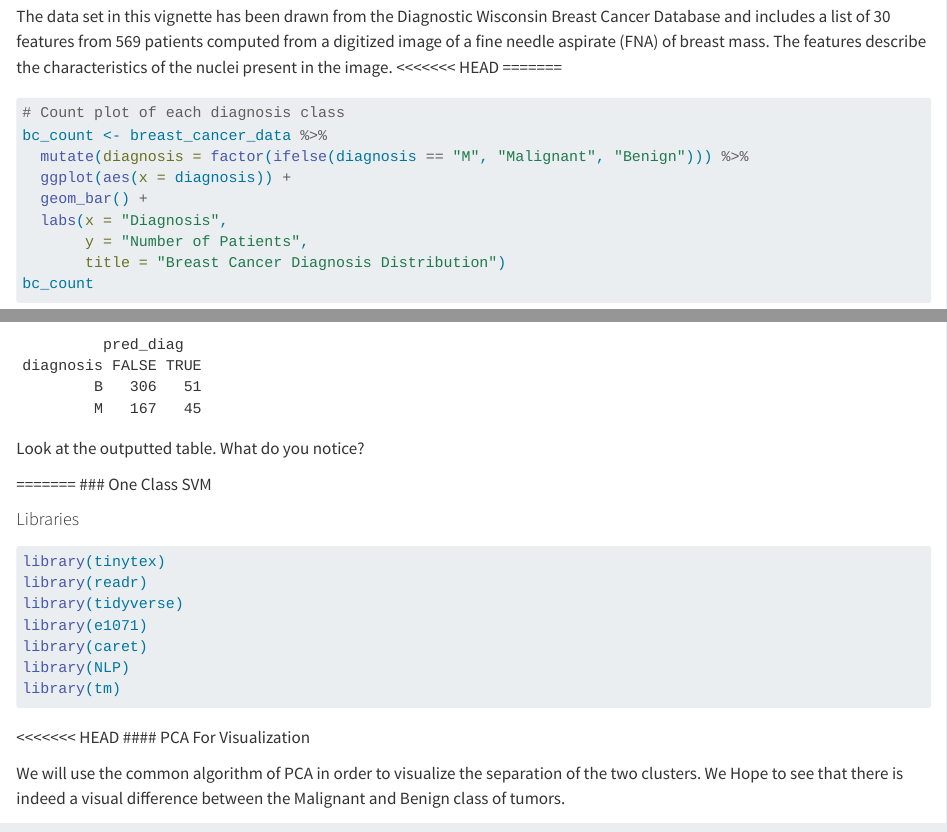
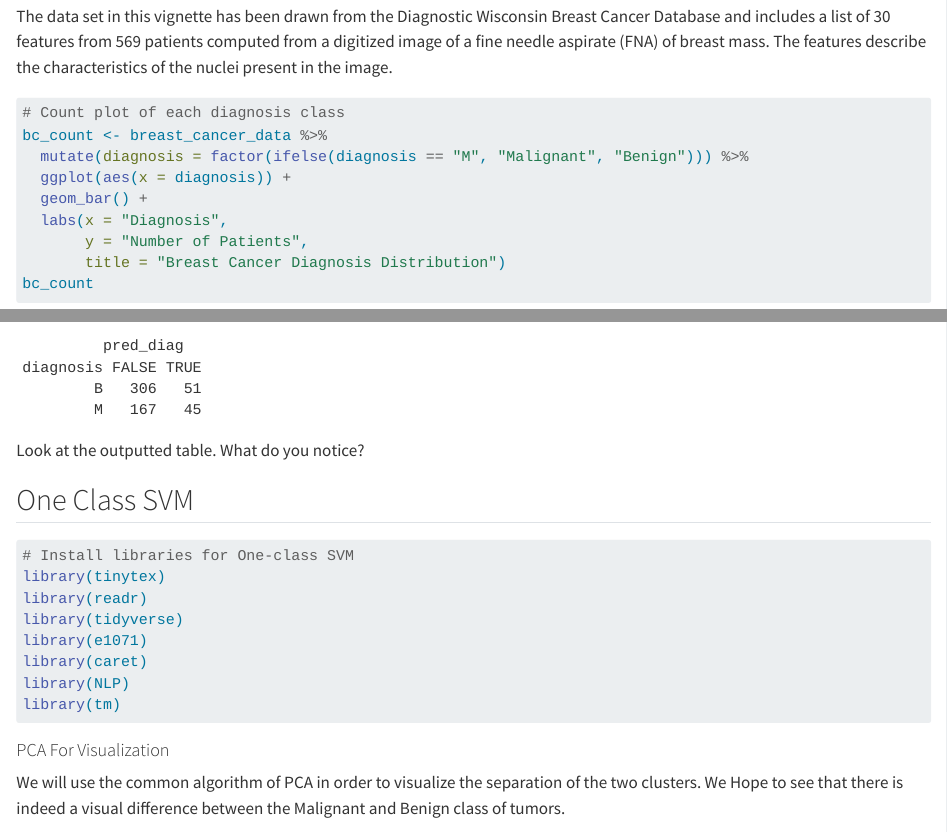
Before and after one commit to PSTAT197-F23/Final-Project-Group-14, a Quarto document (Vignette/anomaly_detection_vignette.qmd): the page in a window 1100 px wide, from 870 px down, and a second part further down, joined at a grey line. Rendered offline with R 4.5, knitr and Pandoc in place of Quarto, with nearby package versions; some code elsewhere in the file could not run offline; long lines of code are wrapped.

Commit message:
Fine-tuning published files

````diff
--- a/Vignette/anomaly_detection_vignette.qmd
+++ b/Vignette/anomaly_detection_vignette.qmd
@@ -43,8 +43,6 @@ In this vignette, we will demonstrate the efficacy of a number of different mode
 ## Data description
 
 The data set in this vignette has been drawn from the Diagnostic Wisconsin Breast Cancer Database and includes a list of 30 features from 569 patients computed from a digitized image of a fine needle aspirate (FNA) of breast mass. The features describe the characteristics of the nuclei present in the image.
-<<<<<<< HEAD
-=======
 
 ```{r}
 # Count plot of each diagnosis class
@@ -236,12 +231,11 @@ actual_id_diagnosis %>%
 
 Look at the outputted table. What do you notice?
 
-=======
-### One Class SVM
+## One Class SVM
 
-#### Libraries
 
 ```{r}
+# Install libraries for One-class SVM
 library(tinytex)
 library(readr)
 library(tidyverse)
@@ -252,7 +246,6 @@ library(tm)
 
 ```
 
-<<<<<<< HEAD
 #### PCA For Visualization
 
 We will use the common algorithm of PCA in order to visualize the separation of the two clusters. We Hope to see that there is indeed a visual difference between the Malignant and Benign class of tumors.
````
Also changed, not shown: README.md, Vignette/anomaly_detection_vignette.html, Vignette/anomaly_detection_vignette.qmd (8 more changed lines).
